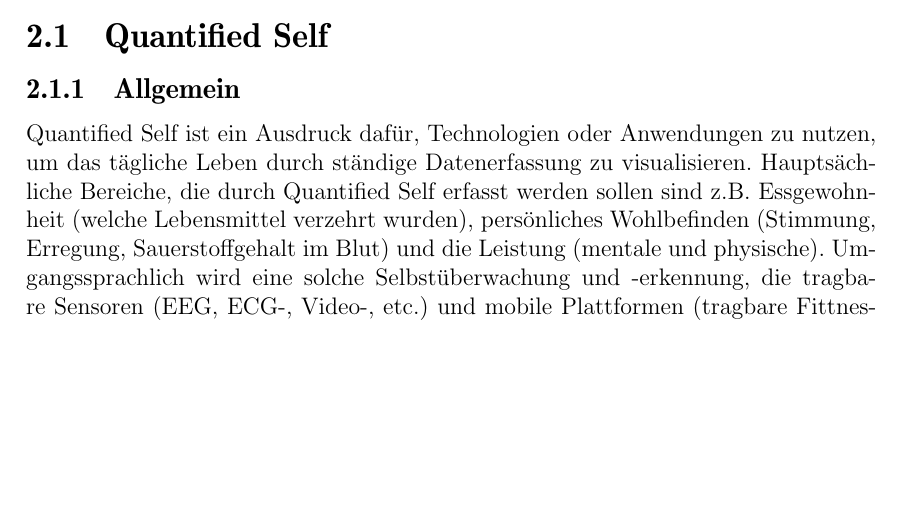
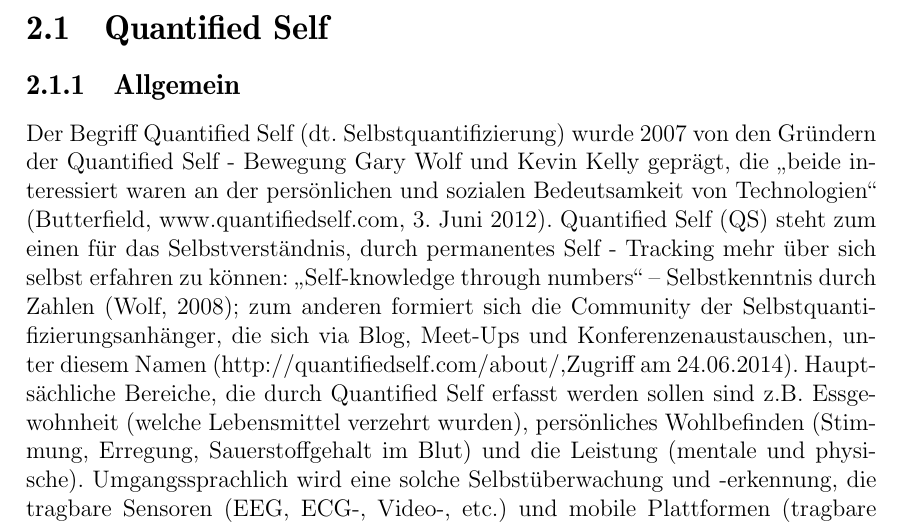
Before and after one commit to napcae/wab3, a LaTeX thesis (00_Projektdokumentation/01_Dokumentation/thesis.tex, which reads 00_Projektdokumentation/01_Dokumentation/grundlagen.tex): part of page 9 of 33, cut so that both start at the same text, the shorter picture padded with empty space. Compiled offline with pdfLaTeX.

Commit message:
Änderung des Anfangs der Einleitung zu QS

```diff
--- a/00_Projektdokumentation/01_Dokumentation/grundlagen.tex
+++ b/00_Projektdokumentation/01_Dokumentation/grundlagen.tex
@@ -22,7 +22,10 @@
 %% ==============================
 \label{ch:Grundlagen:sec:Quantified Self:subsec:Allg}
 
-Quantified Self ist ein Ausdruck dafür, Technologien oder Anwendungen zu nutzen, um das tägliche Leben durch ständige Datenerfassung zu visualisieren.
+Der Begriff Quantified Self (dt. Selbstquantifizierung) wurde 2007 von den Gründern der Quantified Self - Bewegung Gary Wolf und Kevin Kelly geprägt, die „beide interessiert waren an der persönlichen und sozialen Bedeutsamkeit von Technologien“ (Butterfield, www.quantifiedself.com, 3. Juni 2012).
+Quantified Self (QS) steht zum einen für das Selbstverständnis, durch permanentes Self - Tracking mehr über sich selbst erfahren zu können:
+„Self-knowledge through numbers“ – Selbstkenntnis durch Zahlen (Wolf, 2008);
+zum anderen formiert sich die Community der Selbstquantifizierungsanhänger, die sich via Blog, Meet-Ups und Konferenzenaustauschen, unter diesem Namen (http://quantifiedself.com/about/,Zugriff am 24.06.2014).
 Hauptsächliche Bereiche, die durch Quantified Self erfasst werden sollen sind z.B. Essgewohnheit (welche Lebensmittel verzehrt wurden), persönliches Wohlbefinden (Stimmung, Erregung, Sauerstoffgehalt im Blut) und die Leistung (mentale und physische).
 Umgangssprachlich wird eine solche Selbstüberwachung und -erkennung, die tragbare Sensoren (EEG, ECG-, Video-, etc.) und mobile Plattformen (tragbare Fittnes-Gadgets, Smartphones/Tablets, etc.) verbindet, auch "self-tracking" genannt.
 Durch den heutigen Stand der Technik ist es so jedem möglich, bisher unbekannte eigene biometrische Daten kostengünstig und bequem zu ermitteln.
```
Also changed, not shown: 00_Projektdokumentation/01_Dokumentation/thesis.pdf, 3 other files.
